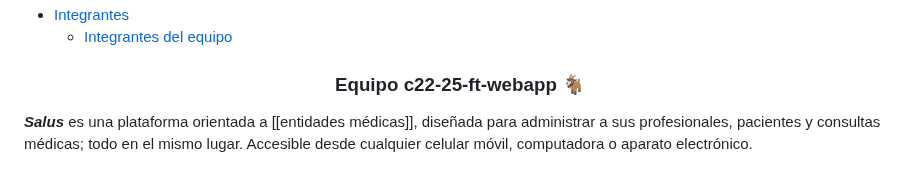
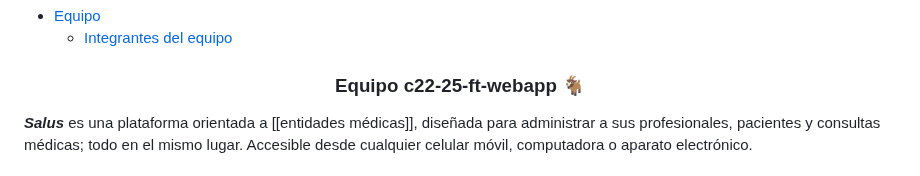
Before and after one commit to No-Country-simulation/c22-25-ft-webapp, a Markdown page: README.md, the part around one of its changes. Rendered like a GitHub page; folded sections open.

```diff
--- a/README.md
+++ b/README.md
@@ -15,4 +14,4 @@
       <!-- Equipo -->
       <li>
-        <a href="#equipo">Integrantes</a>
+        <a href="#equipo">Equipo</a>
         <ul>
```
Also changed, not shown: other parts of README.md (+9 -10 lines).
